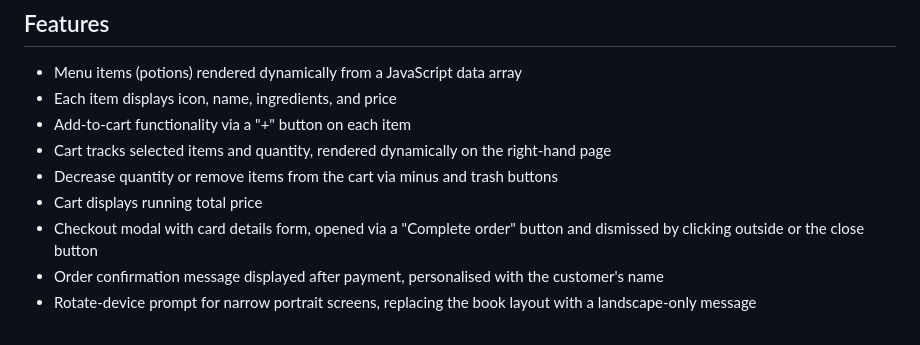
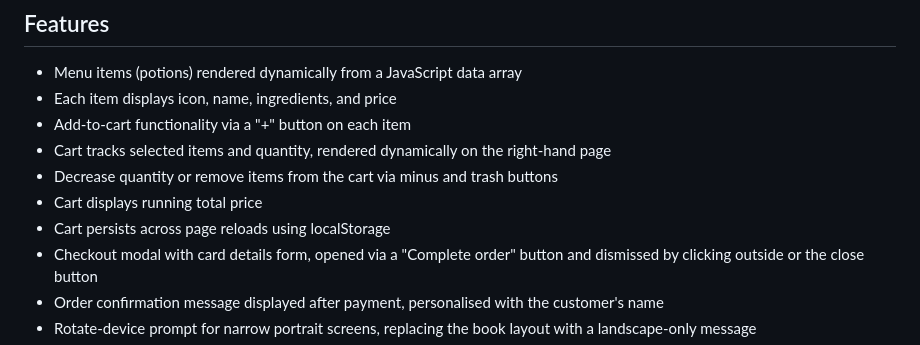
Before and after one commit to cloudcastaway/potion-shop, a Markdown page: README.md, the part around the change. Drawn GitHub-style.

Commit message:
docs: add missing localStorage persistence to feature list

```diff
--- a/README.md
+++ b/README.md
@@ -20,6 +20,7 @@ The layout was later redesigned as an open spellbook spread: a decision made to
 - Cart tracks selected items and quantity, rendered dynamically on the right-hand page
 - Decrease quantity or remove items from the cart via minus and trash buttons
 - Cart displays running total price
+- Cart persists across page reloads using localStorage
 - Checkout modal with card details form, opened via a "Complete order" button and dismissed by clicking outside or the close button
 - Order confirmation message displayed after payment, personalised with the customer's name
 - Rotate-device prompt for narrow portrait screens, replacing the book layout with a landscape-only message
```
